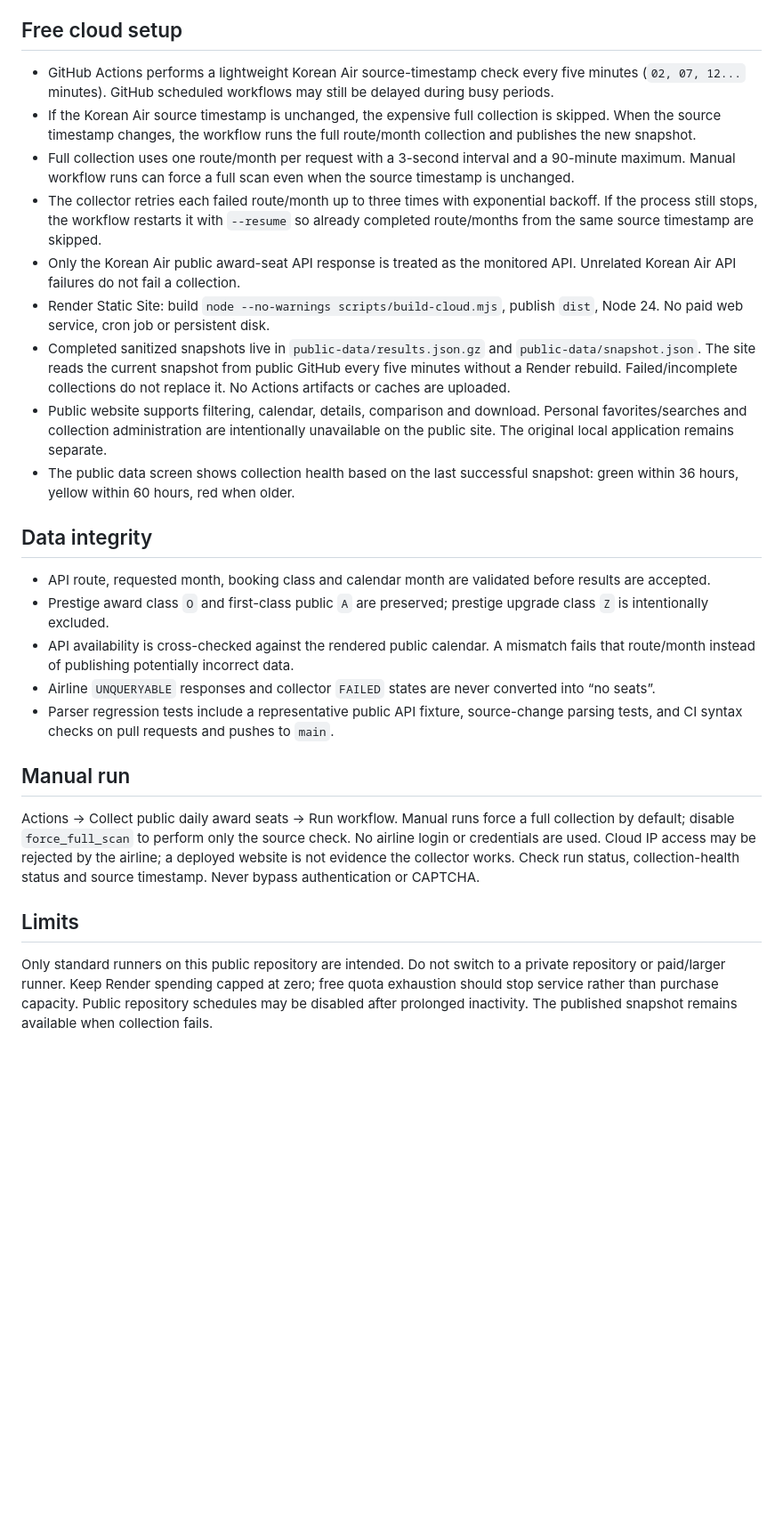
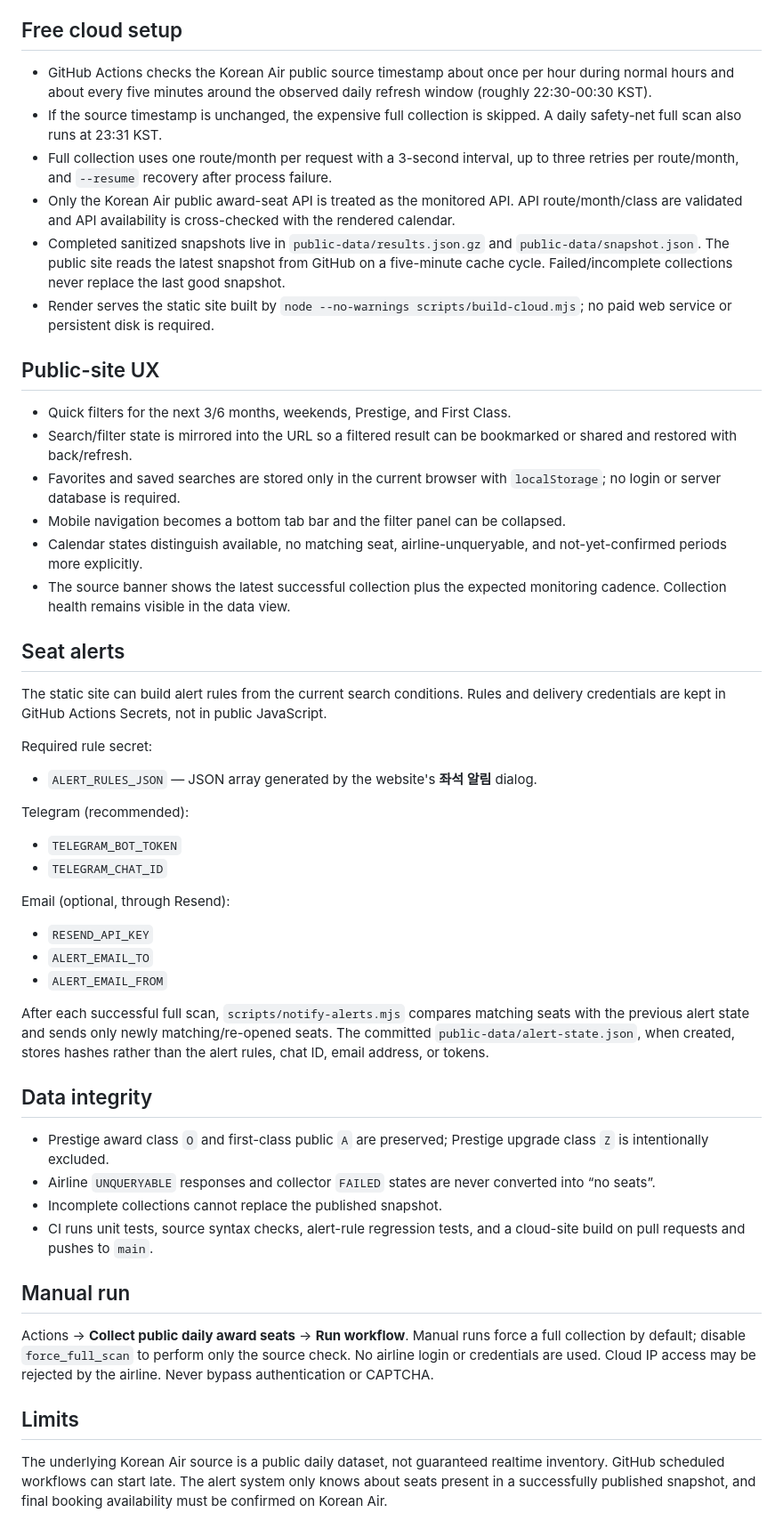
Before and after one commit to shoon94parkk-del/mileway-award-monitor, a Markdown page: README.md, the part around the change. Shown at 89% size. GitHub-like rendering; blank space fills up the shorter version.

Commit message:
Document optimized polling, UX, and alerts

```diff
--- a/README.md
+++ b/README.md
@@ -4,28 +4,54 @@ Korean Air public **daily** award-seat explorer. Not realtime inventory; counts
 
 ## Free cloud setup
 
-- GitHub Actions performs a lightweight Korean Air source-timestamp check every five minutes (`02, 07, 12...` minutes). GitHub scheduled workflows may still be delayed during busy periods.
-- If the Korean Air source timestamp is unchanged, the expensive full collection is skipped. When the source timestamp changes, the workflow runs the full route/month collection and publishes the new snapshot.
-- Full collection uses one route/month per request with a 3-second interval and a 90-minute maximum. Manual workflow runs can force a full scan even when the source timestamp is unchanged.
-- The collector retries each failed route/month up to three times with exponential backoff. If the process still stops, the workflow restarts it with `--resume` so already completed route/months from the same source timestamp are skipped.
-- Only the Korean Air public award-seat API response is treated as the monitored API. Unrelated Korean Air API failures do not fail a collection.
-- Render Static Site: build `node --no-warnings scripts/build-cloud.mjs`, publish `dist`, Node 24. No paid web service, cron job or persistent disk.
-- Completed sanitized snapshots live in `public-data/results.json.gz` and `public-data/snapshot.json`. The site reads the current snapshot from public GitHub every five minutes without a Render rebuild. Failed/incomplete collections do not replace it. No Actions artifacts or caches are uploaded.
-- Public website supports filtering, calendar, details, comparison and download. Personal favorites/searches and collection administration are intentionally unavailable on the public site. The original local application remains separate.
-- The public data screen shows collection health based on the last successful snapshot: green within 36 hours, yellow within 60 hours, red when older.
+- GitHub Actions checks the Korean Air public source timestamp about once per hour during normal hours and about every five minutes around the observed daily refresh window (roughly 22:30-00:30 KST).
+- If the source timestamp is unchanged, the expensive full collection is skipped. A daily safety-net full scan also runs at 23:31 KST.
+- Full collection uses one route/month per request with a 3-second interval, up to three retries per route/month, and `--resume` recovery after process failure.
+- Only the Korean Air public award-seat API is treated as the monitored API. API route/month/class are validated and API availability is cross-checked with the rendered calendar.
+- Completed sanitized snapshots live in `public-data/results.json.gz` and `public-data/snapshot.json`. The public site reads the latest snapshot from GitHub on a five-minute cache cycle. Failed/incomplete collections never replace the last good snapshot.
+- Render serves the static site built by `node --no-warnings scripts/build-cloud.mjs`; no paid web service or persistent disk is required.
+
+## Public-site UX
+
+- Quick filters for the next 3/6 months, weekends, Prestige, and First Class.
+- Search/filter state is mirrored into the URL so a filtered result can be bookmarked or shared and restored with back/refresh.
+- Favorites and saved searches are stored only in the current browser with `localStorage`; no login or server database is required.
+- Mobile navigation becomes a bottom tab bar and the filter panel can be collapsed.
+- Calendar states distinguish available, no matching seat, airline-unqueryable, and not-yet-confirmed periods more explicitly.
+- The source banner shows the latest successful collection plus the expected monitoring cadence. Collection health remains visible in the data view.
+
+## Seat alerts
+
+The static site can build alert rules from the current search conditions. Rules and delivery credentials are kept in GitHub Actions Secrets, not in public JavaScript.
+
+Required rule secret:
+
+- `ALERT_RULES_JSON` — JSON array generated by the website's **좌석 알림** dialog.
+
+Telegram (recommended):
+
+- `TELEGRAM_BOT_TOKEN`
+- `TELEGRAM_CHAT_ID`
+
+Email (optional, through Resend):
+
+- `RESEND_API_KEY`
+- `ALERT_EMAIL_TO`
+- `ALERT_EMAIL_FROM`
+
+After each successful full scan, `scripts/notify-alerts.mjs` compares matching seats with the previous alert state and sends only newly matching/re-opened seats. The committed `public-data/alert-state.json`, when created, stores hashes rather than the alert rules, chat ID, email address, or tokens.
 
 ## Data integrity
 
-- API route, requested month, booking class and calendar month are validated before results are accepted.
-- Prestige award class `O` and first-class public `A` are preserved; prestige upgrade class `Z` is intentionally excluded.
-- API availability is cross-checked against the rendered public calendar. A mismatch fails that route/month instead of publishing potentially incorrect data.
+- Prestige award class `O` and first-class public `A` are preserved; Prestige upgrade class `Z` is intentionally excluded.
 - Airline `UNQUERYABLE` responses and collector `FAILED` states are never converted into “no seats”.
-- Parser regression tests include a representative public API fixture, source-change parsing tests, and CI syntax checks on pull requests and pushes to `main`.
+- Incomplete collections cannot replace the published snapshot.
+- CI runs unit tests, source syntax checks, alert-rule regression tests, and a cloud-site build on pull requests and pushes to `main`.
 
 ## Manual run
 
-Actions → Collect public daily award seats → Run workflow. Manual runs force a full collection by default; disable `force_full_scan` to perform only the source check. No airline login or credentials are used. Cloud IP access may be rejected by the airline; a deployed website is not evidence the collector works. Check run status, collection-health status and source timestamp. Never bypass authentication or CAPTCHA.
+Actions → **Collect public daily award seats** → **Run workflow**. Manual runs force a full collection by default; disable `force_full_scan` to perform only the source check. No airline login or credentials are used. Cloud IP access may be rejected by the airline. Never bypass authentication or CAPTCHA.
 
 ## Limits
 
-Only standard runners on this public repository are intended. Do not switch to a private repository or paid/larger runner. Keep Render spending capped at zero; free quota exhaustion should stop service rather than purchase capacity. Public repository schedules may be disabled after prolonged inactivity. The published snapshot remains available when collection fails.
+The underlying Korean Air source is a public daily dataset, not guaranteed realtime inventory. GitHub scheduled workflows can start late. The alert system only knows about seats present in a successfully published snapshot, and final booking availability must be confirmed on Korean Air.
```
